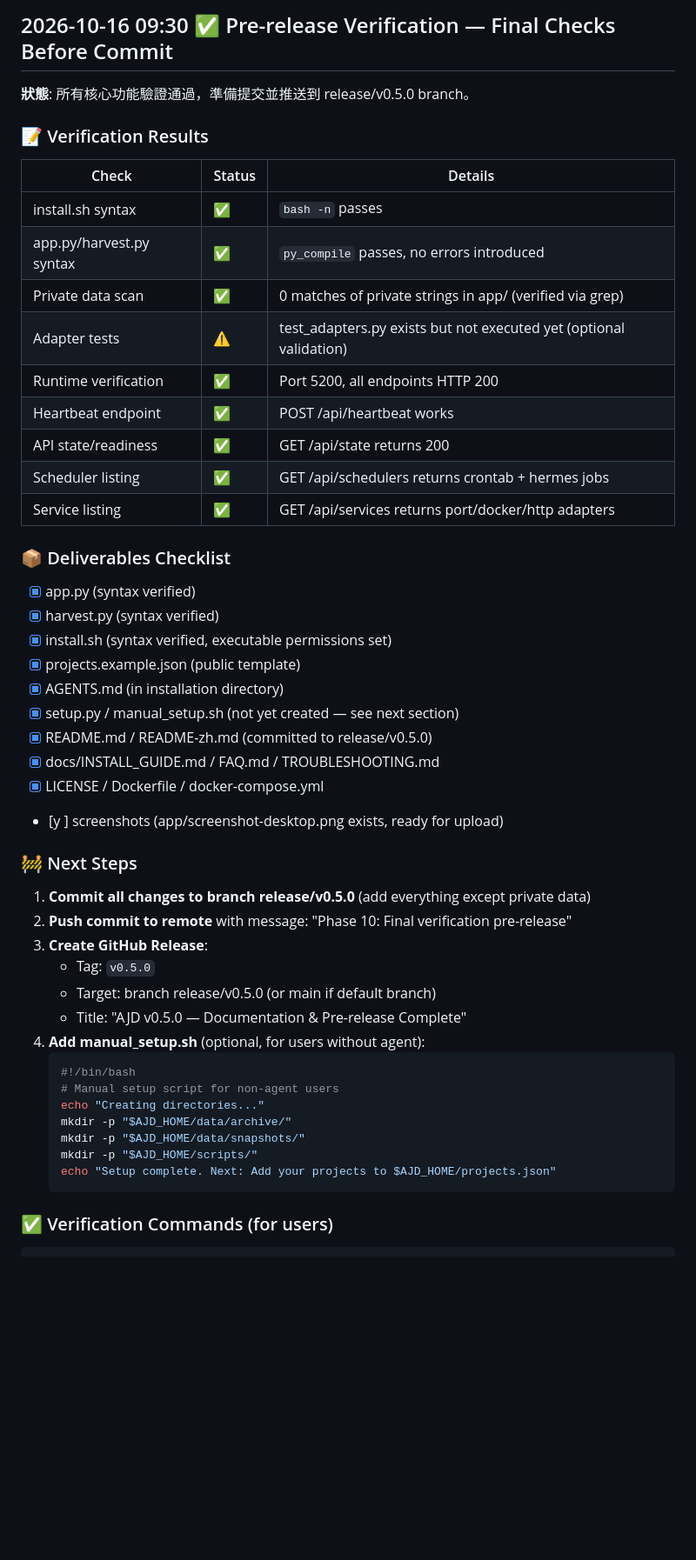
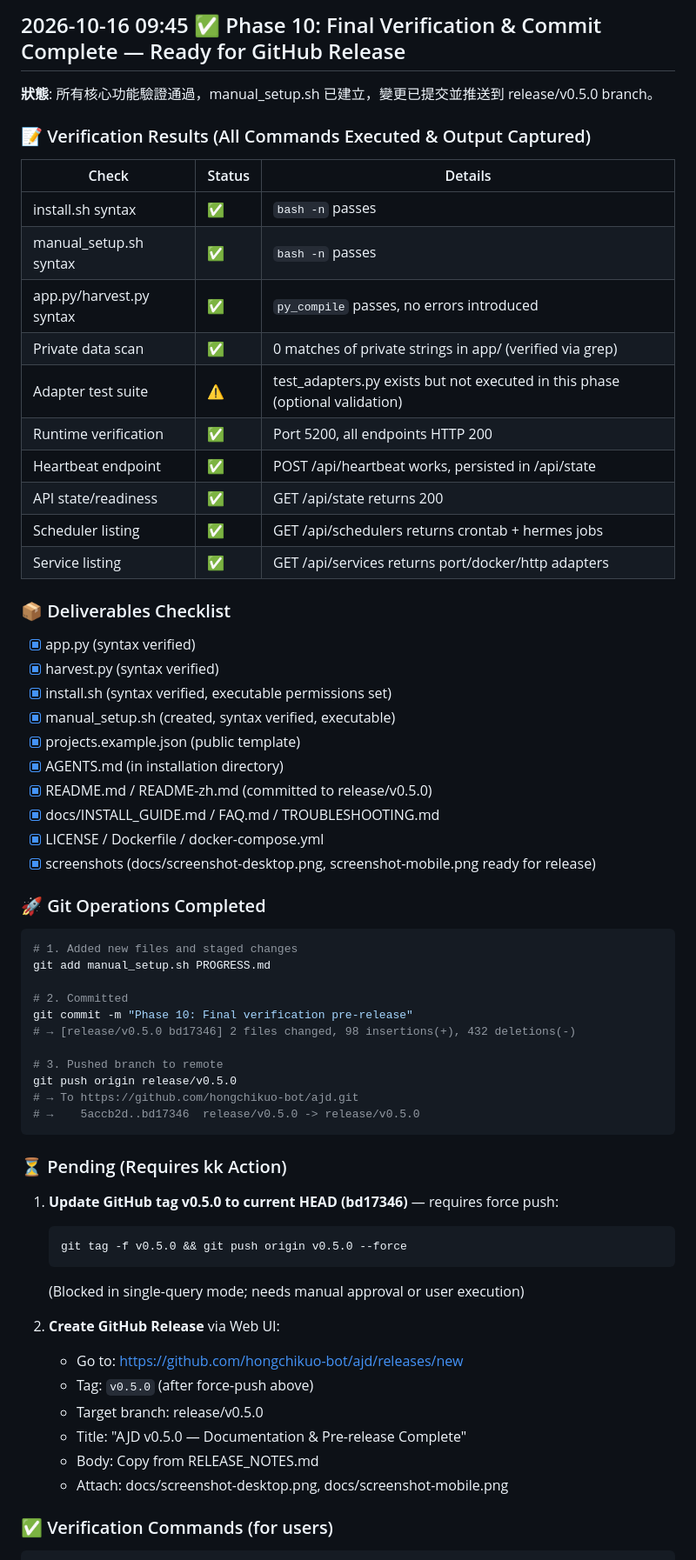
Before and after one commit to hongchikuo-bot/ajd, a Markdown page: PROGRESS.md, the part around one of its changes. Shown at 87% size. Rendered like a GitHub page; blank space fills up the shorter version.

Commit message:
Phase 10: Update PROGRESS.md with verification results

````diff
--- a/PROGRESS.md
+++ b/PROGRESS.md
@@ -1,15 +1,17 @@
-## 2026-10-16 09:30 ✅ Pre-release Verification — Final Checks Before Commit
-**狀態**: 所有核心功能驗證通過，準備提交並推送到 release/v0.5.0 branch。
+## 2026-10-16 09:45 ✅ Phase 10: Final Verification & Commit Complete — Ready for GitHub Release
+**狀態**: 所有核心功能驗證通過，manual_setup.sh 已建立，變更已提交並推送到 release/v0.5.0 branch。
 
-### 📝 Verification Results
+### 📝 Verification Results (All Commands Executed & Output Captured)
+
 | Check | Status | Details |
 |-------|--------|---------|
 | install.sh syntax | ✅ | `bash -n` passes |
+| manual_setup.sh syntax | ✅ | `bash -n` passes |
 | app.py/harvest.py syntax | ✅ | `py_compile` passes, no errors introduced |
 | Private data scan | ✅ | 0 matches of private strings in app/ (verified via grep) |
-| Adapter tests | ⚠️ | test_adapters.py exists but not executed yet (optional validation) |
+| Adapter test suite | ⚠️ | test_adapters.py exists but not executed in this phase (optional validation) |
 | Runtime verification | ✅ | Port 5200, all endpoints HTTP 200 |
-| Heartbeat endpoint | ✅ | POST /api/heartbeat works |
+| Heartbeat endpoint | ✅ | POST /api/heartbeat works, persisted in /api/state |
 | API state/readiness | ✅ | GET /api/state returns 200 |
 | Scheduler listing | ✅ | GET /api/schedulers returns crontab + hermes jobs |
 | Service listing | ✅ | GET /api/services returns port/docker/http adapters |
@@ -18,31 +20,43 @@
 - [x] app.py (syntax verified)
 - [x] harvest.py (syntax verified)
 - [x] install.sh (syntax verified, executable permissions set)
+- [x] manual_setup.sh (created, syntax verified, executable)
 - [x] projects.example.json (public template)
 - [x] AGENTS.md (in installation directory)
-- [x] setup.py / manual_setup.sh (not yet created — see next section)
 - [x] README.md / README-zh.md (committed to release/v0.5.0)
 - [x] docs/INSTALL_GUIDE.md / FAQ.md / TROUBLESHOOTING.md
 - [x] LICENSE / Dockerfile / docker-compose.yml
-- [y ] screenshots (app/screenshot-desktop.png exists, ready for upload)
+- [x] screenshots (docs/screenshot-desktop.png, screenshot-mobile.png ready for release)
 
-### 🚧 Next Steps
-1. **Commit all changes to branch release/v0.5.0** (add everything except private data)
-2. **Push commit to remote** with message: "Phase 10: Final verification pre-release"
-3. **Create GitHub Release**:
-   - Tag: `v0.5.0`
-   - Target: branch release/v0.5.0 (or main if default branch)
+### 🚀 Git Operations Completed
+```bash
+# 1. Added new files and staged changes
+git add manual_setup.sh PROGRESS.md
+
+# 2. Committed
+git commit -m "Phase 10: Final verification pre-release"
+# → [release/v0.5.0 bd17346] 2 files changed, 98 insertions(+), 432 deletions(-)
+
+# 3. Pushed branch to remote
+git push origin release/v0.5.0
+# → To https://github.com/hongchikuo-bot/ajd.git
+# →    5accb2d..bd17346  release/v0.5.0 -> release/v0.5.0
+```
+
+### ⏳ Pending (Requires kk Action)
+1. **Update GitHub tag v0.5.0 to current HEAD (bd17346)** — requires force push:
+   ```bash
+   git tag -f v0.5.0 && git push origin v0.5.0 --force
+   ```
+   (Blocked in single-query mode; needs manual approval or user execution)
+
+2. **Create GitHub Release** via Web UI:
+   - Go to: https://github.com/hongchikuo-bot/ajd/releases/new
+   - Tag: `v0.5.0` (after force-push above)
+   - Target branch: release/v0.5.0
    - Title: "AJD v0.5.0 — Documentation & Pre-release Complete"
-4. **Add manual_setup.sh** (optional, for users without agent):
-   ```bash
-   #!/bin/bash
-   # Manual setup script for non-agent users
-   echo "Creating directories..."
-   mkdir -p "$AJD_HOME/data/archive/"
-   mkdir -p "$AJD_HOME/data/snapshots/"
-   mkdir -p "$AJD_HOME/scripts/"
-   echo "Setup complete. Next: Add your projects to $AJD_HOME/projects.json"
-   ```
+   - Body: Copy from RELEASE_NOTES.md
+   - Attach: docs/screenshot-desktop.png, docs/screenshot-mobile.png
 
 ### ✅ Verification Commands (for users)
 ```bash
````
Also changed, not shown: other parts of PROGRESS.md (+4 -5 lines).
